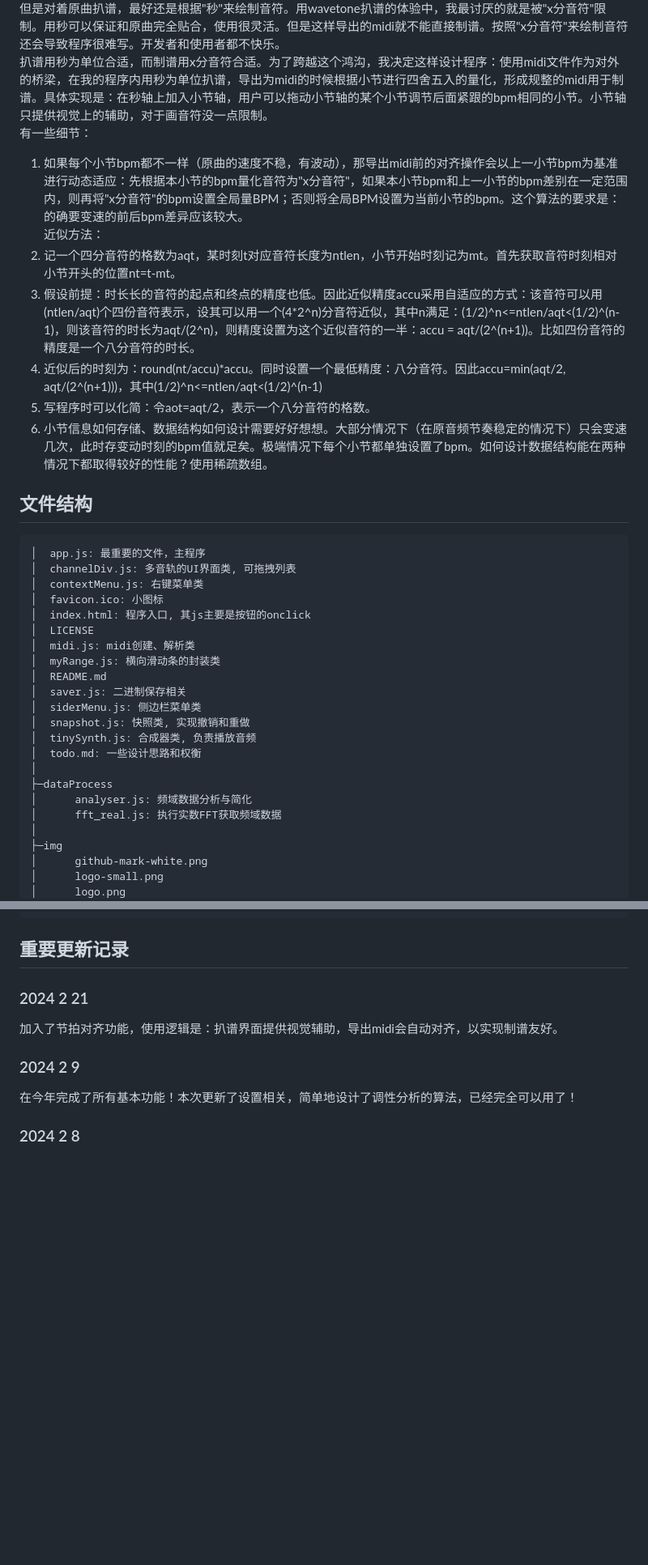
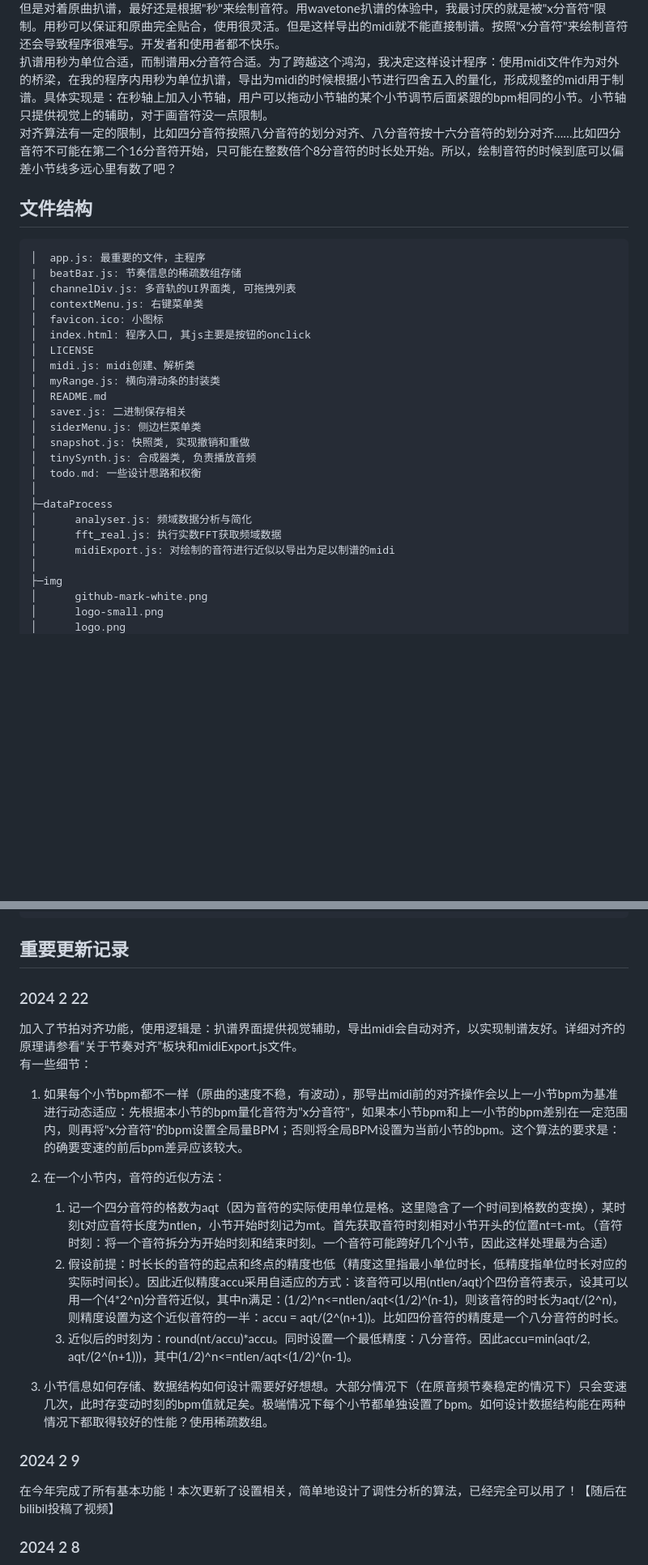
Before and after one commit to madderscientist/noteDigger, a Markdown page: README.md, 2 parts joined by grey strips. Shown: that part at 81% size. Drawn GitHub-style; blank space fills up the shorter version.

````diff
--- a/README.md
+++ b/README.md
@@ -67,18 +67,12 @@
 乐谱的单位是"x分音符"，而音乐的单位是"秒"。如果要实现"小节对齐"，单位要换成"x分音符"。整个程序时间轴一定要按照"秒"为单位，这是由频谱分析决定的；如果要实现制谱软件一样的对齐，那么音符绘制需要换成"x分音符"的对齐方式。这意味着在120bpm的小节下的音符，拉到60bpm的小节下，在以秒为尺度的时间轴下，音符会变长。wavetone就是这样处理的。<br>
 但是对着原曲扒谱，最好还是根据"秒"来绘制音符。用wavetone扒谱的体验中，我最讨厌的就是被"x分音符"限制。用秒可以保证和原曲完全贴合，使用很灵活。但是这样导出的midi就不能直接制谱。按照"x分音符"来绘制音符还会导致程序很难写。开发者和使用者都不快乐。<br>
 扒谱用秒为单位合适，而制谱用x分音符合适。为了跨越这个鸿沟，我决定这样设计程序：使用midi文件作为对外的桥梁，在我的程序内用秒为单位扒谱，导出为midi的时候根据小节进行四舍五入的量化，形成规整的midi用于制谱。具体实现是：在秒轴上加入小节轴，用户可以拖动小节轴的某个小节调节后面紧跟的bpm相同的小节。小节轴只提供视觉上的辅助，对于画音符没一点限制。<br>
-有一些细节：<br>
-1. 如果每个小节bpm都不一样（原曲的速度不稳，有波动），那导出midi前的对齐操作会以上一小节bpm为基准进行动态适应：先根据本小节的bpm量化音符为"x分音符"，如果本小节bpm和上一小节的bpm差别在一定范围内，则再将"x分音符"的bpm设置全局量BPM；否则将全局BPM设置为当前小节的bpm。这个算法的要求是：的确要变速的前后bpm差异应该较大。<br>
-近似方法：
-  1. 记一个四分音符的格数为aqt，某时刻t对应音符长度为ntlen，小节开始时刻记为mt。首先获取音符时刻相对小节开头的位置nt=t-mt。
-  2. 假设前提：时长长的音符的起点和终点的精度也低。因此近似精度accu采用自适应的方式：该音符可以用(ntlen/aqt)个四份音符表示，设其可以用一个(4*2^n)分音符近似，其中n满足：(1/2)^n<=ntlen/aqt<(1/2)^(n-1)，则该音符的时长为aqt/(2^n)，则精度设置为这个近似音符的一半：accu = aqt/(2^(n+1))。比如四份音符的精度是一个八分音符的时长。
-  3. 近似后的时刻为：round(nt/accu)*accu。同时设置一个最低精度：八分音符。因此accu=min(aqt/2, aqt/(2^(n+1)))，其中(1/2)^n<=ntlen/aqt<(1/2)^(n-1)
-  4. 写程序时可以化简：令aot=aqt/2，表示一个八分音符的格数。
-2. 小节信息如何存储、数据结构如何设计需要好好想想。大部分情况下（在原音频节奏稳定的情况下）只会变速几次，此时存变动时刻的bpm值就足矣。极端情况下每个小节都单独设置了bpm。如何设计数据结构能在两种情况下都取得较好的性能？使用稀疏数组。
+对齐算法有一定的限制，比如四分音符按照八分音符的划分对齐、八分音符按十六分音符的划分对齐……比如四分音符不可能在第二个16分音符开始，只可能在整数倍个8分音符的时长处开始。所以，绘制音符的时候到底可以偏差小节线多远心里有数了吧？
 
 ## 文件结构
 ```
 │  app.js: 最重要的文件，主程序
+|  beatBar.js: 节奏信息的稀疏数组存储
 │  channelDiv.js: 多音轨的UI界面类, 可拖拽列表
 │  contextMenu.js: 右键菜单类
 │  favicon.ico: 小图标
@@ -96,6 +90,7 @@
 ├─dataProcess
 │      analyser.js: 频域数据分析与简化
 │      fft_real.js: 执行实数FFT获取频域数据
+│      midiExport.js: 对绘制的音符进行近似以导出为足以制谱的midi
 │
 ├─img
 │      github-mark-white.png
@@ -119,11 +114,20 @@
 ```
 
 ## 重要更新记录
-### 2024 2 21
-加入了节拍对齐功能，使用逻辑是：扒谱界面提供视觉辅助，导出midi会自动对齐，以实现制谱友好。
+### 2024 2 22
+加入了节拍对齐功能，使用逻辑是：扒谱界面提供视觉辅助，导出midi会自动对齐，以实现制谱友好。详细对齐的原理请参看“关于节奏对齐”板块和midiExport.js文件。<br>
+有一些细节：<br>
+1. 如果每个小节bpm都不一样（原曲的速度不稳，有波动），那导出midi前的对齐操作会以上一小节bpm为基准进行动态适应：先根据本小节的bpm量化音符为"x分音符"，如果本小节bpm和上一小节的bpm差别在一定范围内，则再将"x分音符"的bpm设置全局量BPM；否则将全局BPM设置为当前小节的bpm。这个算法的要求是：的确要变速的前后bpm差异应该较大。<br>
+2. 在一个小节内，音符的近似方法：
+
+    1. 记一个四分音符的格数为aqt（因为音符的实际使用单位是格。这里隐含了一个时间到格数的变换），某时刻t对应音符长度为ntlen，小节开始时刻记为mt。首先获取音符时刻相对小节开头的位置nt=t-mt。（音符时刻：将一个音符拆分为开始时刻和结束时刻。一个音符可能跨好几个小节，因此这样处理最为合适）
+    2. 假设前提：时长长的音符的起点和终点的精度也低（精度这里指最小单位时长，低精度指单位时长对应的实际时间长）。因此近似精度accu采用自适应的方式：该音符可以用(ntlen/aqt)个四份音符表示，设其可以用一个(4*2^n)分音符近似，其中n满足：(1/2)^n<=ntlen/aqt<(1/2)^(n-1)，则该音符的时长为aqt/(2^n)，则精度设置为这个近似音符的一半：accu = aqt/(2^(n+1))。比如四份音符的精度是一个八分音符的时长。
+    3. 近似后的时刻为：round(nt/accu)*accu。同时设置一个最低精度：八分音符。因此accu=min(aqt/2, aqt/(2^(n+1)))，其中(1/2)^n<=ntlen/aqt<(1/2)^(n-1)。
+
+3. 小节信息如何存储、数据结构如何设计需要好好想想。大部分情况下（在原音频节奏稳定的情况下）只会变速几次，此时存变动时刻的bpm值就足矣。极端情况下每个小节都单独设置了bpm。如何设计数据结构能在两种情况下都取得较好的性能？使用稀疏数组。
 
 ### 2024 2 9
-在今年完成了所有基本功能！本次更新了设置相关，简单地设计了调性分析的算法，已经完全可以用了！
+在今年完成了所有基本功能！本次更新了设置相关，简单地设计了调性分析的算法，已经完全可以用了！【随后在bilibil投稿了视频】
 
 ### 2024 2 8
 文件系统已经完善！已经可以随心所欲导入导出保存啦！同时修复了一些小bug、完善了一些api。<br>
````
Also changed, not shown: other parts of README.md (+5 -5 lines).
